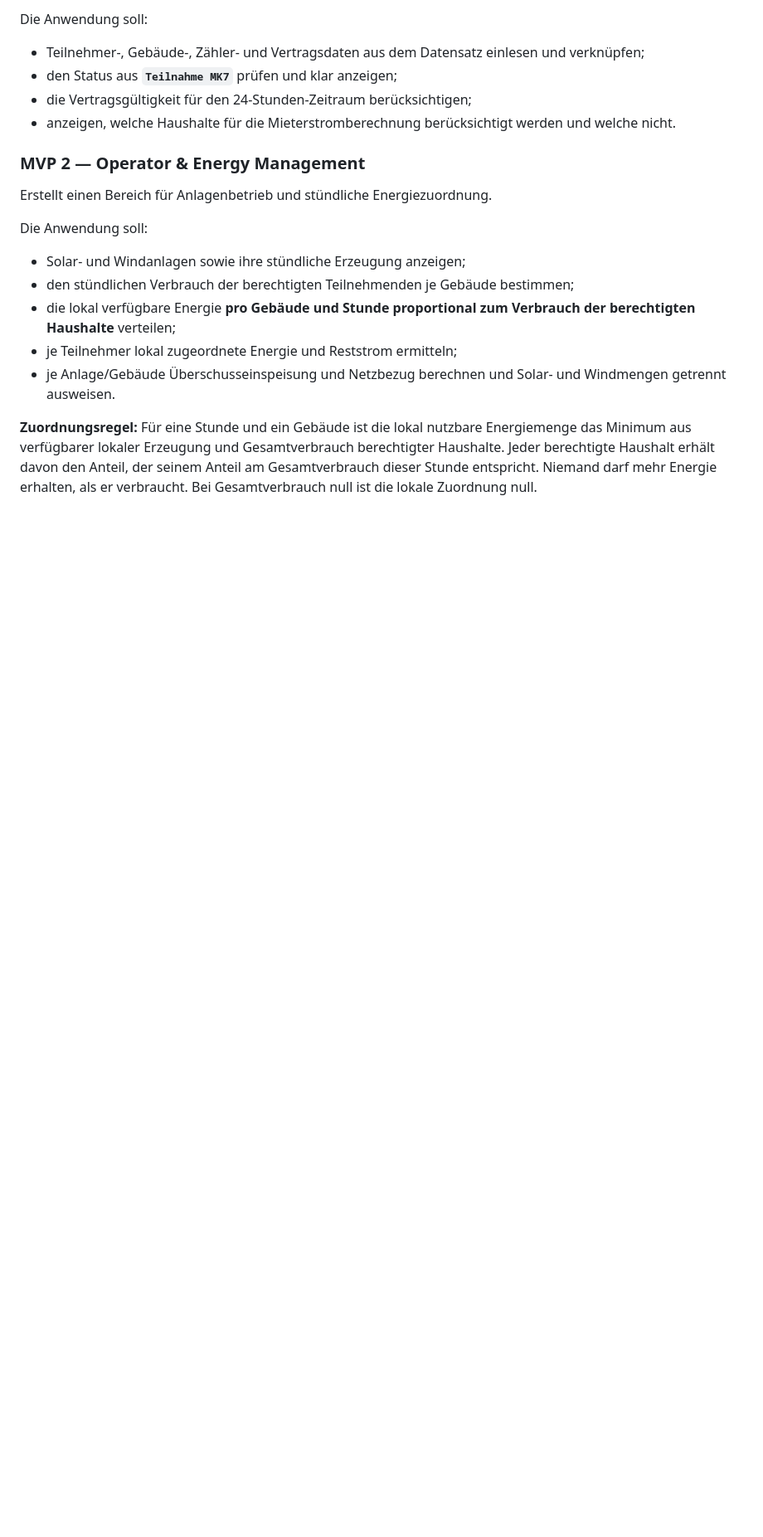
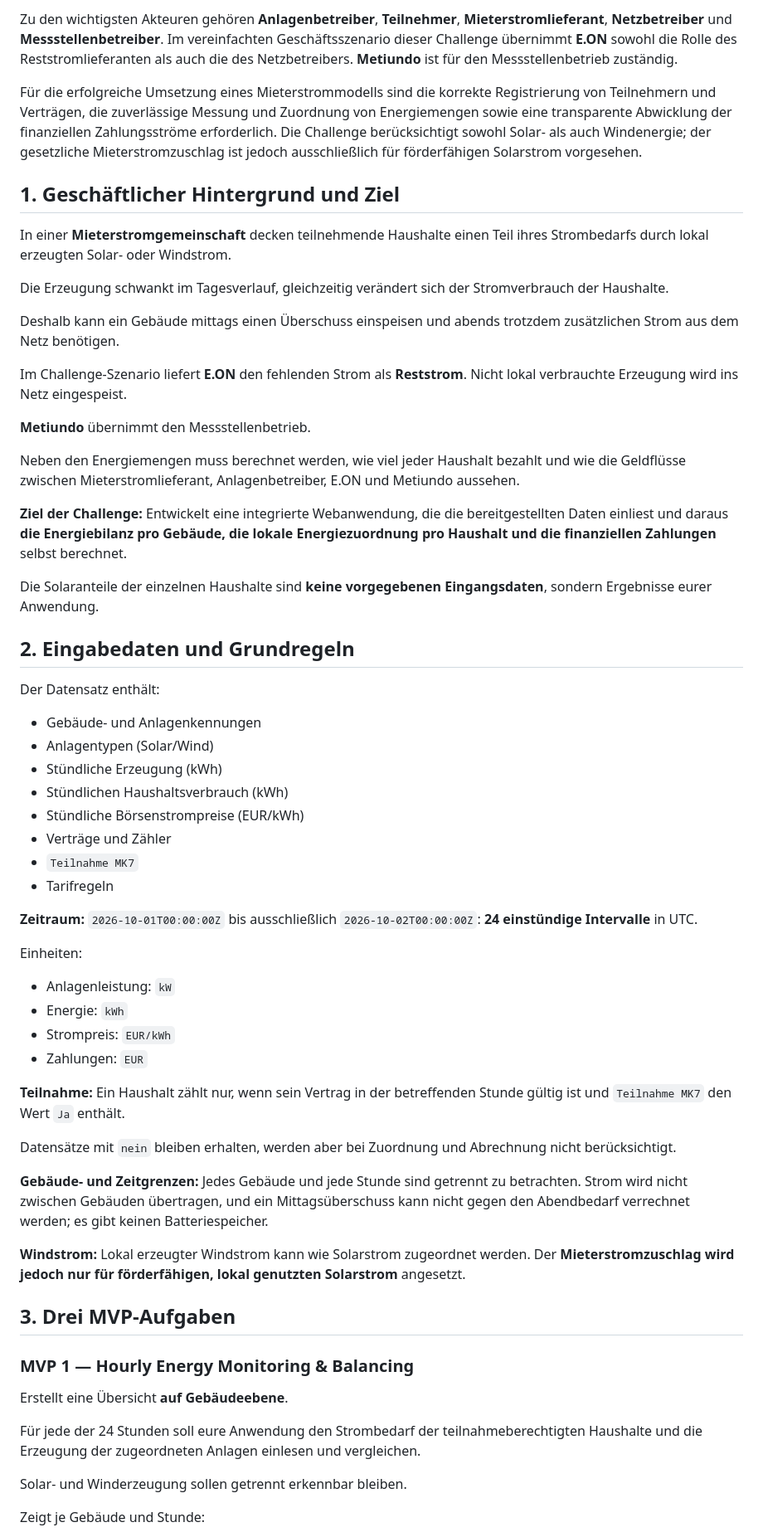
Before and after one commit to sasanmadadpour-adesso/Team-Gamma, a Markdown page: README.md, the part around one of its changes. Shown at 83% size. Rendered like a GitHub page; blank space fills up the shorter version.

```diff
--- a/README.md
+++ b/README.md
@@ -140,19 +204,67 @@ Erstellt einen Bereich für die Verwaltung der bestehenden Teilnehmenden und ihr
 
-Die Anwendung soll:
-- Teilnehmer-, Gebäude-, Zähler- und Vertragsdaten aus dem Datensatz einlesen und verknüpfen;
-- den Status aus **`Teilnahme MK7`** prüfen und klar anzeigen;
-- die Vertragsgültigkeit für den 24-Stunden-Zeitraum berücksichtigen;
-- anzeigen, welche Haushalte für die Mieterstromberechnung berücksichtigt werden und welche nicht.
+Zu den wichtigsten Akteuren gehören **Anlagenbetreiber**, **Teilnehmer**, **Mieterstromlieferant**, **Netzbetreiber** und **Messstellenbetreiber**. Im vereinfachten Geschäftsszenario dieser Challenge übernimmt **E.ON** sowohl die Rolle des Reststromlieferanten als auch die des Netzbetreibers. **Metiundo** ist für den Messstellenbetrieb zuständig.
 
-### MVP 2 — Operator & Energy Management
+Für die erfolgreiche Umsetzung eines Mieterstrommodells sind die korrekte Registrierung von Teilnehmern und Verträgen, die zuverlässige Messung und Zuordnung von Energiemengen sowie eine transparente Abwicklung der finanziellen Zahlungsströme erforderlich. Die Challenge berücksichtigt sowohl Solar- als auch Windenergie; der gesetzliche Mieterstromzuschlag ist jedoch ausschließlich für förderfähigen Solarstrom vorgesehen.
 
-Erstellt einen Bereich für Anlagenbetrieb und stündliche Energiezuordnung.
 
-Die Anwendung soll:
-- Solar- und Windanlagen sowie ihre stündliche Erzeugung anzeigen;
-- den stündlichen Verbrauch der berechtigten Teilnehmenden je Gebäude bestimmen;
-- die lokal verfügbare Energie **pro Gebäude und Stunde proportional zum Verbrauch der berechtigten Haushalte** verteilen;
-- je Teilnehmer lokal zugeordnete Energie und Reststrom ermitteln;
-- je Anlage/Gebäude Überschusseinspeisung und Netzbezug berechnen und Solar- und Windmengen getrennt ausweisen.
 
-**Zuordnungsregel:** Für eine Stunde und ein Gebäude ist die lokal nutzbare Energiemenge das Minimum aus verfügbarer lokaler Erzeugung und Gesamtverbrauch berechtigter Haushalte. Jeder berechtigte Haushalt erhält davon den Anteil, der seinem Anteil am Gesamtverbrauch dieser Stunde entspricht. Niemand darf mehr Energie erhalten, als er verbraucht. Bei Gesamtverbrauch null ist die lokale Zuordnung null.
+## 1. Geschäftlicher Hintergrund und Ziel
+
+In einer **Mieterstromgemeinschaft** decken teilnehmende Haushalte einen Teil ihres Strombedarfs durch lokal erzeugten Solar- oder Windstrom.
+
+Die Erzeugung schwankt im Tagesverlauf, gleichzeitig verändert sich der Stromverbrauch der Haushalte.
+
+Deshalb kann ein Gebäude mittags einen Überschuss einspeisen und abends trotzdem zusätzlichen Strom aus dem Netz benötigen.
+
+Im Challenge-Szenario liefert **E.ON** den fehlenden Strom als **Reststrom**. Nicht lokal verbrauchte Erzeugung wird ins Netz eingespeist.
+
+**Metiundo** übernimmt den Messstellenbetrieb.
+
+Neben den Energiemengen muss berechnet werden, wie viel jeder Haushalt bezahlt und wie die Geldflüsse zwischen Mieterstromlieferant, Anlagenbetreiber, E.ON und Metiundo aussehen.
+
+**Ziel der Challenge:** Entwickelt eine integrierte Webanwendung, die die bereitgestellten Daten einliest und daraus **die Energiebilanz pro Gebäude, die lokale Energiezuordnung pro Haushalt und die finanziellen Zahlungen** selbst berechnet.
+
+Die Solaranteile der einzelnen Haushalte sind **keine vorgegebenen Eingangsdaten**, sondern Ergebnisse eurer Anwendung.
+
+## 2. Eingabedaten und Grundregeln
+
+Der Datensatz enthält:
+
+- Gebäude- und Anlagenkennungen
+- Anlagentypen (Solar/Wind)
+- Stündliche Erzeugung (kWh)
+- Stündlichen Haushaltsverbrauch (kWh)
+- Stündliche Börsenstrompreise (EUR/kWh)
+- Verträge und Zähler
+- `Teilnahme MK7`
+- Tarifregeln
+
+**Zeitraum:** `2026-10-01T00:00:00Z` bis ausschließlich `2026-10-02T00:00:00Z`: **24 einstündige Intervalle** in UTC.
+
+Einheiten:
+
+- Anlagenleistung: `kW`
+- Energie: `kWh`
+- Strompreis: `EUR/kWh`
+- Zahlungen: `EUR`
+
+**Teilnahme:** Ein Haushalt zählt nur, wenn sein Vertrag in der betreffenden Stunde gültig ist und `Teilnahme MK7` den Wert `Ja` enthält.
+
+Datensätze mit `nein` bleiben erhalten, werden aber bei Zuordnung und Abrechnung nicht berücksichtigt.
+
+**Gebäude- und Zeitgrenzen:** Jedes Gebäude und jede Stunde sind getrennt zu betrachten. Strom wird nicht zwischen Gebäuden übertragen, und ein Mittagsüberschuss kann nicht gegen den Abendbedarf verrechnet werden; es gibt keinen Batteriespeicher.
+
+**Windstrom:** Lokal erzeugter Windstrom kann wie Solarstrom zugeordnet werden. Der **Mieterstromzuschlag wird jedoch nur für förderfähigen, lokal genutzten Solarstrom** angesetzt.
+
+## 3. Drei MVP-Aufgaben
+
+### MVP 1 — Hourly Energy Monitoring & Balancing
+
+Erstellt eine Übersicht **auf Gebäudeebene**.
+
+Für jede der 24 Stunden soll eure Anwendung den Strombedarf der teilnahmeberechtigten Haushalte und die Erzeugung der zugeordneten Anlagen einlesen und vergleichen.
+
+Solar- und Winderzeugung sollen getrennt erkennbar bleiben.
+
+Zeigt je Gebäude und Stunde:
+
```
Also changed, not shown: other parts of README.md (+241 -101 lines).
